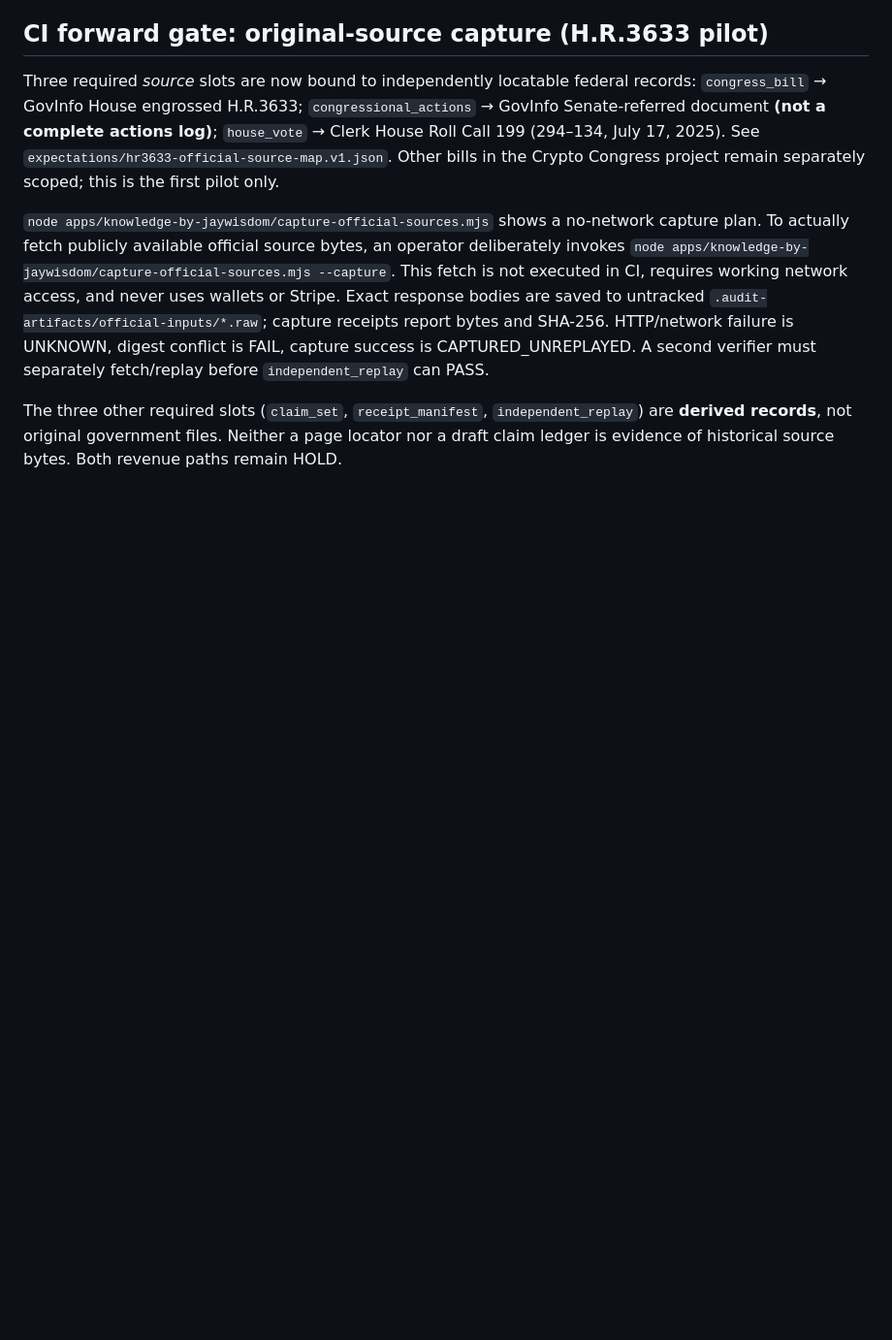
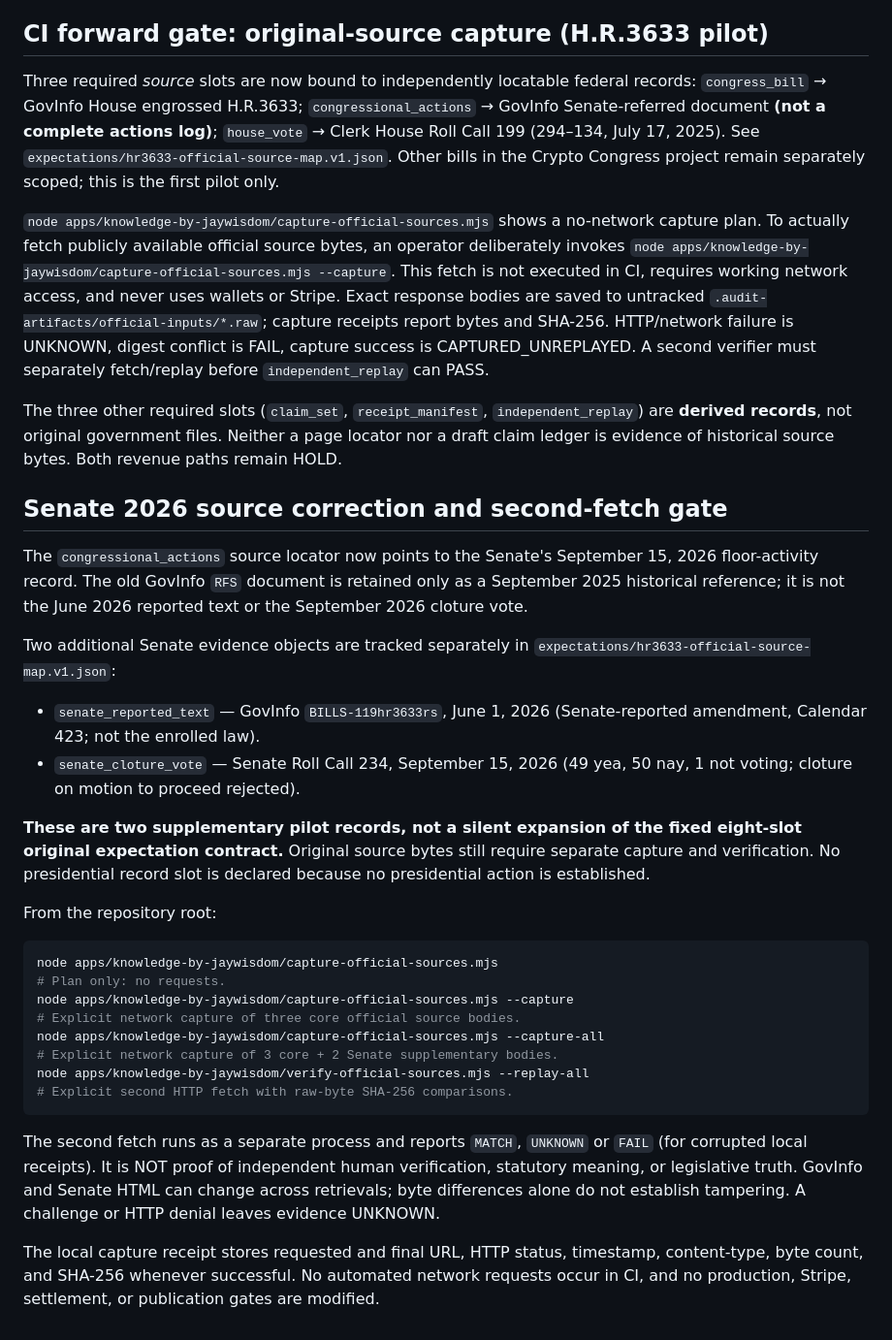
Before and after one commit to jsonwisdom/flywheel-of-wisdom, a Markdown page: apps/knowledge-by-jaywisdom/README.md, the part around the change. Shown at 97% size. Rendered like a GitHub page; blank space fills up the shorter version.

Commit message:
docs(evidence): differentiate 2025 referral versus 2026 Senate records; document opt-in source capture and second-fetch replay

````diff
--- a/apps/knowledge-by-jaywisdom/README.md
+++ b/apps/knowledge-by-jaywisdom/README.md
@@ -102,3 +102,46 @@ The three other required slots (`claim_set`, `receipt_manifest`,
 `independent_replay`) are **derived records**, not original government files.
 Neither a page locator nor a draft claim ledger is evidence of historical
 source bytes. Both revenue paths remain HOLD.
+
+## Senate 2026 source correction and second-fetch gate
+
+The `congressional_actions` source locator now points to the Senate's
+September 15, 2026 floor-activity record. The old GovInfo `RFS` document is
+retained only as a September 2025 historical reference; it is not the June
+2026 reported text or the September 2026 cloture vote.
+
+Two additional Senate evidence objects are tracked separately in
+`expectations/hr3633-official-source-map.v1.json`:
+- `senate_reported_text` — GovInfo `BILLS-119hr3633rs`, June 1, 2026
+  (Senate-reported amendment, Calendar 423; not the enrolled law).
+- `senate_cloture_vote` — Senate Roll Call 234, September 15, 2026
+  (49 yea, 50 nay, 1 not voting; cloture on motion to proceed rejected).
+
+**These are two supplementary pilot records, not a silent expansion of the
+fixed eight-slot original expectation contract.** Original source bytes
+still require separate capture and verification. No presidential record slot
+is declared because no presidential action is established.
+
+From the repository root:
+
+```sh
+node apps/knowledge-by-jaywisdom/capture-official-sources.mjs
+# Plan only: no requests.
+node apps/knowledge-by-jaywisdom/capture-official-sources.mjs --capture
+# Explicit network capture of three core official source bodies.
+node apps/knowledge-by-jaywisdom/capture-official-sources.mjs --capture-all
+# Explicit network capture of 3 core + 2 Senate supplementary bodies.
+node apps/knowledge-by-jaywisdom/verify-official-sources.mjs --replay-all
+# Explicit second HTTP fetch with raw-byte SHA-256 comparisons.
+```
+
+The second fetch runs as a separate process and reports `MATCH`, `UNKNOWN`
+or `FAIL` (for corrupted local receipts). It is NOT proof of independent
+human verification, statutory meaning, or legislative truth. GovInfo and Senate
+HTML can change across retrievals; byte differences alone do not establish
+tampering. A challenge or HTTP denial leaves evidence UNKNOWN.
+
+The local capture receipt stores requested and final URL, HTTP status,
+timestamp, content-type, byte count, and SHA-256 whenever successful.
+No automated network requests occur in CI, and no production, Stripe,
+settlement, or publication gates are modified.
````
